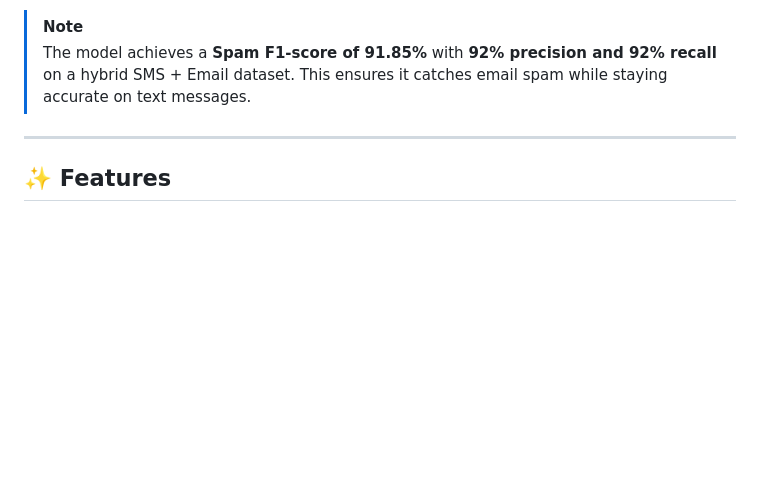
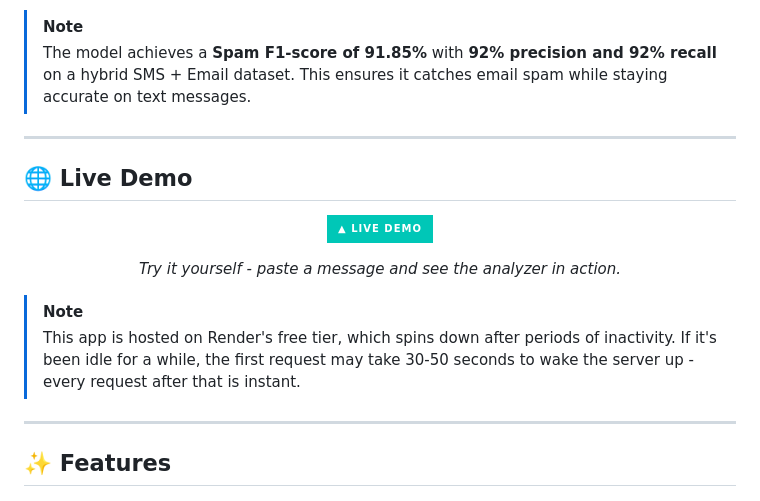
Before and after one commit to yash5123/Spam-Detection, a Markdown page: README.md, the part around one of its changes. GitHub-like rendering; badges without logos; blank space fills up the shorter version.

Commit message:
docs: add Live Demo badge and website link to README

```diff
--- a/README.md
+++ b/README.md
@@ -30,6 +32,21 @@ The backend is a FastAPI app that loads the TF-IDF + Logistic Regression pipelin
 
 > [!NOTE]
 > The model achieves a **Spam F1-score of 91.85%** with **92% precision and 92% recall** on a hybrid SMS + Email dataset. This ensures it catches email spam while staying accurate on text messages.
+
+---
+
+## 🌐 Live Demo
+
+<div align="center">
+
+[![Live Demo](https://img.shields.io/badge/%E2%96%B2_LIVE_DEMO-00C7B7?style=for-the-badge&logoColor=white)](https://spam-detection-0rq5.onrender.com/)
+
+*Try it yourself - paste a message and see the analyzer in action.*
+
+</div>
+
+> [!NOTE]
+> This app is hosted on Render's free tier, which spins down after periods of inactivity. If it's been idle for a while, the first request may take 30-50 seconds to wake the server up - every request after that is instant.
 
 ---
 
```
Also changed, not shown: other parts of README.md (+2 -0 lines).
